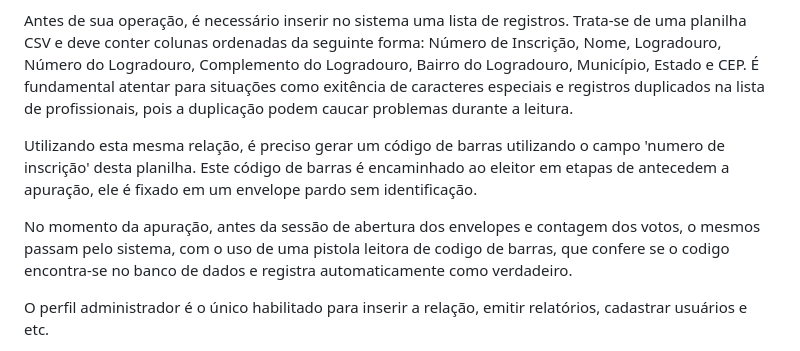
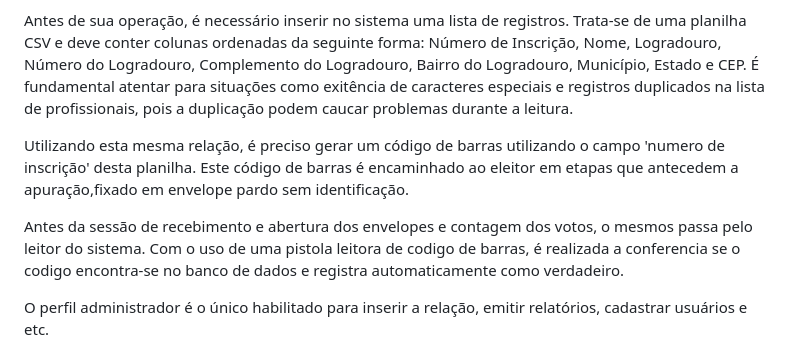
Before and after one commit to attairsilva/votoavoto, a Markdown page: README.md, the part around the change. GitHub-like rendering.

Commit message:
alterando o radmee

```diff
--- a/README.md
+++ b/README.md
@@ -6,9 +6,9 @@ Este pequeno sisteminha web foi desenvolvido em 2018 para atender à necessidade
 
 Antes de sua operação, é necessário inserir no sistema uma lista de registros. Trata-se de uma planilha CSV e deve conter colunas ordenadas da seguinte forma: Número de Inscrição, Nome, Logradouro, Número do Logradouro, Complemento do Logradouro, Bairro do Logradouro, Município, Estado e CEP. É fundamental atentar para situações como exitência de caracteres especiais e registros duplicados na lista de profissionais, pois a duplicação podem caucar problemas durante a leitura.
 
-Utilizando esta mesma relação, é preciso gerar um código de barras utilizando o campo 'numero de inscrição' desta planilha. Este código de barras é encaminhado ao eleitor em etapas de antecedem a apuração, ele é fixado em um envelope pardo sem identificação.
+Utilizando esta mesma relação, é preciso gerar um código de barras utilizando o campo 'numero de inscrição' desta planilha. Este código de barras é encaminhado ao eleitor em etapas que antecedem a apuração,fixado em envelope pardo sem identificação.
 
-No momento da apuração, antes da sessão de abertura dos envelopes e contagem dos votos, o mesmos passam pelo sistema, com o uso de uma pistola leitora de codigo de barras, que confere se o codigo encontra-se no banco de dados e registra automaticamente como verdadeiro.
+Antes da sessão de recebimento e abertura dos envelopes e contagem dos votos, o mesmos passa pelo leitor do sistema. Com o uso de uma pistola leitora de codigo de barras, é realizada a conferencia se o codigo encontra-se no banco de dados e registra automaticamente como verdadeiro.
 
 O perfil administrador é o único habilitado para inserir a relação, emitir relatórios, cadastrar usuários e etc.
 
```
